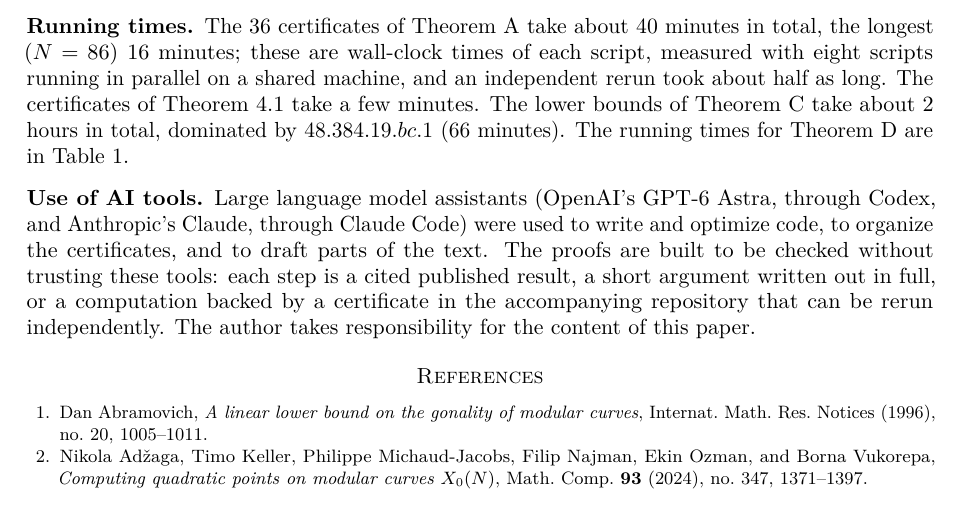
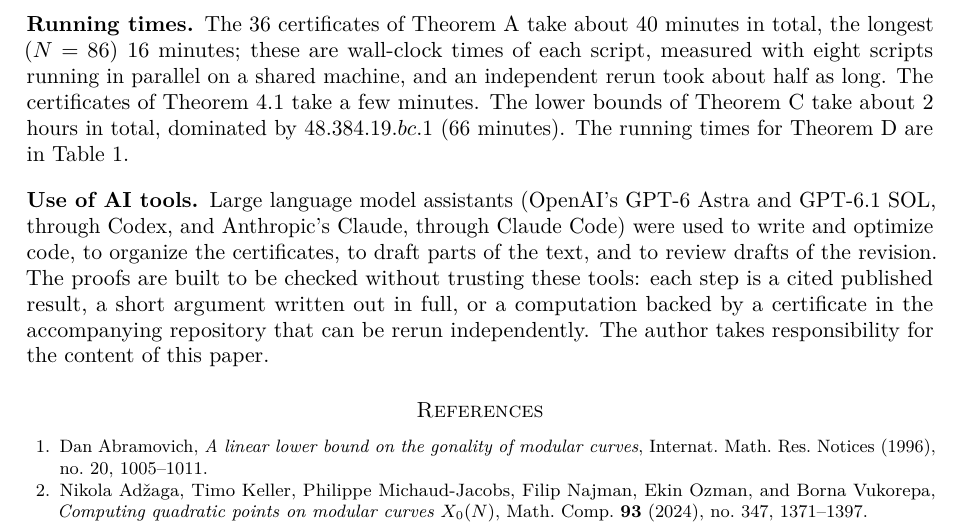
Before and after one commit to marin-varivoda/intermediate-modular-curves, a LaTeX paper (paper/main.tex): part of page 20 of 30, cut so that both start at the same text. Compiled offline with pdfLaTeX.

Commit message:
Use of AI tools: also name GPT-6.1 SOL, used through Codex to review drafts of the revision

```diff
--- a/paper/main.tex
+++ b/paper/main.tex
@@ -69,8 +69,9 @@ rerun from the accompanying code.
 \input{sections/computations}
 
 \subsection*{Use of AI tools}
-Large language model assistants (OpenAI's GPT-6 Astra, through Codex, and Anthropic's Claude, through Claude Code)
-were used to write and optimize code, to organize the certificates, and to draft parts of the text. The proofs
+Large language model assistants (OpenAI's GPT-6 Astra and GPT-6.1 SOL, through Codex, and Anthropic's Claude, through
+Claude Code) were used to write and optimize code, to organize the certificates, to draft parts of the text, and to
+review drafts of the revision. The proofs
 are built to be checked without trusting these tools: each step is a cited published result, a short
 argument written out in full, or a computation backed by a certificate in the accompanying repository that can be rerun independently. The author
 takes responsibility for the content of this paper.
```
Also changed, not shown: paper/main.pdf.
